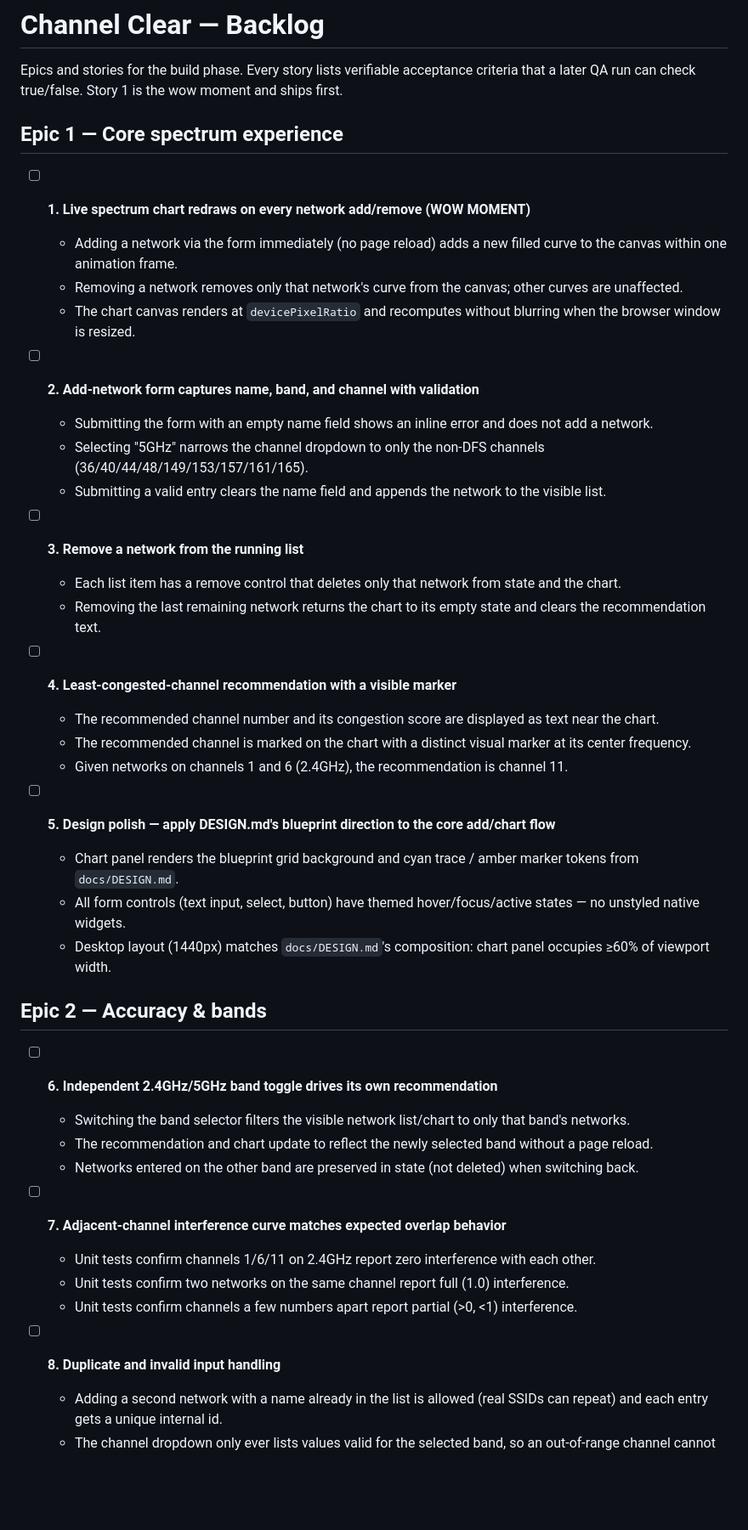
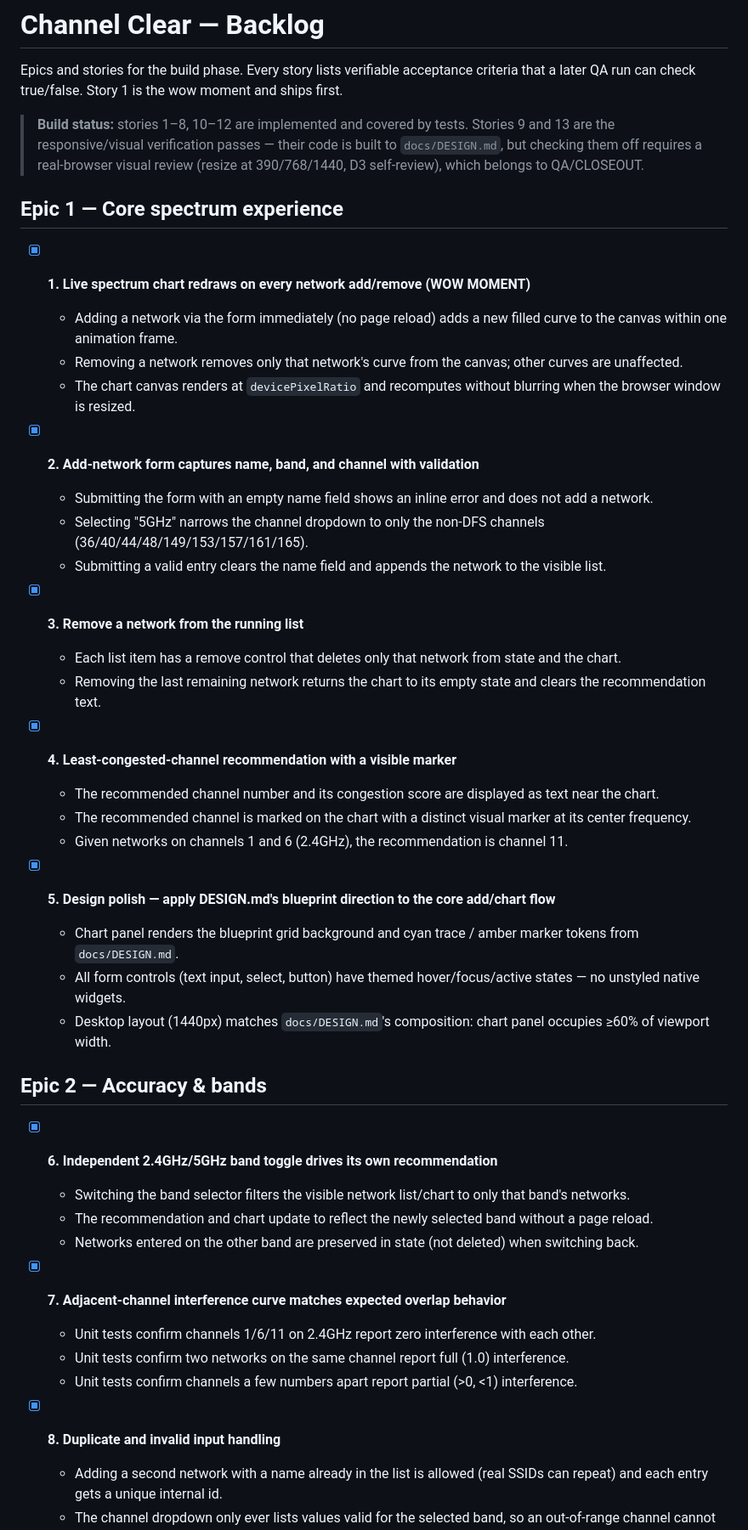
Before and after one commit to ctkrug/channel-clear, a Markdown page: docs/BACKLOG.md, the part around one of its changes. Shown at 85% size. GitHub-like rendering; blank space fills up the shorter version.

Commit message:
docs: check off stories 1-8 and 10-12; note 9/13 as QA visual passes

```diff
--- a/docs/BACKLOG.md
+++ b/docs/BACKLOG.md
@@ -3,9 +3,14 @@
 Epics and stories for the build phase. Every story lists verifiable acceptance criteria that a
 later QA run can check true/false. Story 1 is the wow moment and ships first.
 
+> **Build status:** stories 1–8, 10–12 are implemented and covered by tests. Stories 9 and 13
+> are the responsive/visual verification passes — their code is built to `docs/DESIGN.md`, but
+> checking them off requires a real-browser visual review (resize at 390/768/1440, D3 self-review),
+> which belongs to QA/CLOSEOUT.
+
 ## Epic 1 — Core spectrum experience
 
-- [ ] **1. Live spectrum chart redraws on every network add/remove (WOW MOMENT)**
+- [x] **1. Live spectrum chart redraws on every network add/remove (WOW MOMENT)**
   - Adding a network via the form immediately (no page reload) adds a new filled curve to the
     canvas within one animation frame.
   - Removing a network removes only that network's curve from the canvas; other curves are
@@ -13,27 +18,27 @@ later QA run can check true/false. Story 1 is the wow moment and ships first.
   - The chart canvas renders at `devicePixelRatio` and recomputes without blurring when the
     browser window is resized.
 
-- [ ] **2. Add-network form captures name, band, and channel with validation**
+- [x] **2. Add-network form captures name, band, and channel with validation**
   - Submitting the form with an empty name field shows an inline error and does not add a
     network.
   - Selecting "5GHz" narrows the channel dropdown to only the non-DFS channels
     (36/40/44/48/149/153/157/161/165).
   - Submitting a valid entry clears the name field and appends the network to the visible list.
 
-- [ ] **3. Remove a network from the running list**
+- [x] **3. Remove a network from the running list**
   - Each list item has a remove control that deletes only that network from state and the
     chart.
   - Removing the last remaining network returns the chart to its empty state and clears the
     recommendation text.
 
-- [ ] **4. Least-congested-channel recommendation with a visible marker**
+- [x] **4. Least-congested-channel recommendation with a visible marker**
   - The recommended channel number and its congestion score are displayed as text near the
     chart.
   - The recommended channel is marked on the chart with a distinct visual marker at its center
     frequency.
   - Given networks on channels 1 and 6 (2.4GHz), the recommendation is channel 11.
 
-- [ ] **5. Design polish — apply DESIGN.md's blueprint direction to the core add/chart flow**
+- [x] **5. Design polish — apply DESIGN.md's blueprint direction to the core add/chart flow**
   - Chart panel renders the blueprint grid background and cyan trace / amber marker tokens from
     `docs/DESIGN.md`.
   - All form controls (text input, select, button) have themed hover/focus/active states — no
@@ -43,7 +48,7 @@ later QA run can check true/false. Story 1 is the wow moment and ships first.
 
 ## Epic 2 — Accuracy & bands
 
-- [ ] **6. Independent 2.4GHz/5GHz band toggle drives its own recommendation**
+- [x] **6. Independent 2.4GHz/5GHz band toggle drives its own recommendation**
   - Switching the band selector filters the visible network list/chart to only that band's
     networks.
   - The recommendation and chart update to reflect the newly selected band without a page
@@ -51,12 +56,12 @@ later QA run can check true/false. Story 1 is the wow moment and ships first.
   - Networks entered on the other band are preserved in state (not deleted) when switching
     back.
 
-- [ ] **7. Adjacent-channel interference curve matches expected overlap behavior**
+- [x] **7. Adjacent-channel interference curve matches expected overlap behavior**
   - Unit tests confirm channels 1/6/11 on 2.4GHz report zero interference with each other.
   - Unit tests confirm two networks on the same channel report full (1.0) interference.
   - Unit tests confirm channels a few numbers apart report partial (>0, <1) interference.
 
-- [ ] **8. Duplicate and invalid input handling**
+- [x] **8. Duplicate and invalid input handling**
   - Adding a second network with a name already in the list is allowed (real SSIDs can repeat)
     and each entry gets a unique internal id.
   - The channel dropdown only ever lists values valid for the selected band, so an
```
Also changed, not shown: other parts of docs/BACKLOG.md (+3 -3 lines).
